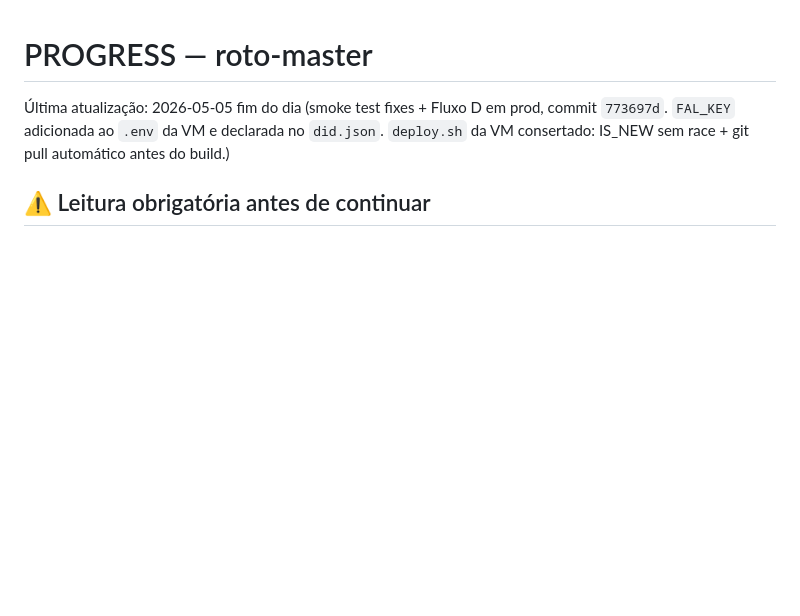
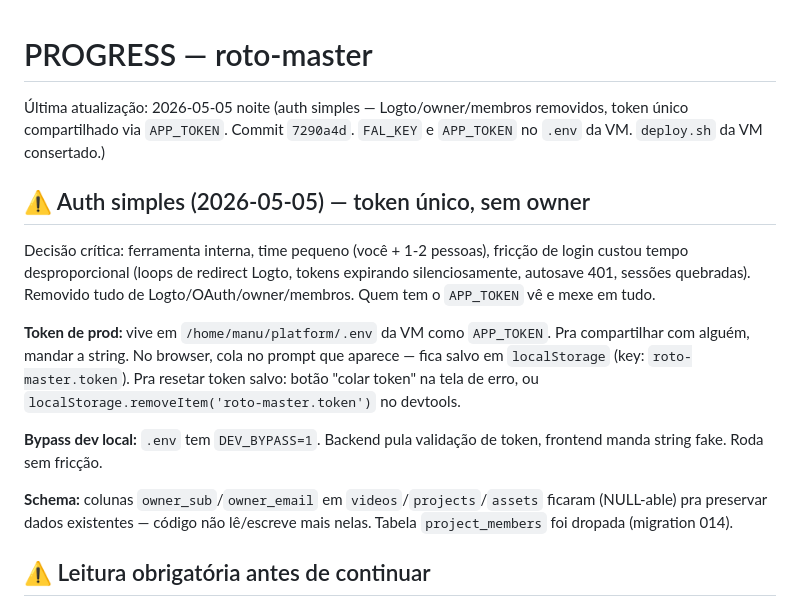
Before and after one commit to mr-velvet/roto-master, a Markdown page: PROGRESS.md, the part around the change. GitHub-like rendering; blank space fills up the shorter version.

Commit message:
docs(progress): documenta auth simples + decisão de design

```diff
--- a/PROGRESS.md
+++ b/PROGRESS.md
@@ -1,6 +1,16 @@
 # PROGRESS — roto-master
 
-Última atualização: 2026-05-05 fim do dia (smoke test fixes + Fluxo D em prod, commit `773697d`. `FAL_KEY` adicionada ao `.env` da VM e declarada no `did.json`. `deploy.sh` da VM consertado: IS_NEW sem race + git pull automático antes do build.)
+Última atualização: 2026-05-05 noite (auth simples — Logto/owner/membros removidos, token único compartilhado via `APP_TOKEN`. Commit `7290a4d`. `FAL_KEY` e `APP_TOKEN` no `.env` da VM. `deploy.sh` da VM consertado.)
+
+## ⚠️ Auth simples (2026-05-05) — token único, sem owner
+
+Decisão crítica: ferramenta interna, time pequeno (você + 1-2 pessoas), fricção de login custou tempo desproporcional (loops de redirect Logto, tokens expirando silenciosamente, autosave 401, sessões quebradas). Removido tudo de Logto/OAuth/owner/membros. Quem tem o `APP_TOKEN` vê e mexe em tudo.
+
+**Token de prod:** vive em `/home/manu/platform/.env` da VM como `APP_TOKEN`. Pra compartilhar com alguém, mandar a string. No browser, cola no prompt que aparece — fica salvo em `localStorage` (key: `roto-master.token`). Pra resetar token salvo: botão "colar token" na tela de erro, ou `localStorage.removeItem('roto-master.token')` no devtools.
+
+**Bypass dev local:** `.env` tem `DEV_BYPASS=1`. Backend pula validação de token, frontend manda string fake. Roda sem fricção.
+
+**Schema:** colunas `owner_sub`/`owner_email` em `videos`/`projects`/`assets` ficaram (NULL-able) pra preservar dados existentes — código não lê/escreve mais nelas. Tabela `project_members` foi dropada (migration 014).
 
 ## ⚠️ Leitura obrigatória antes de continuar
 
```
